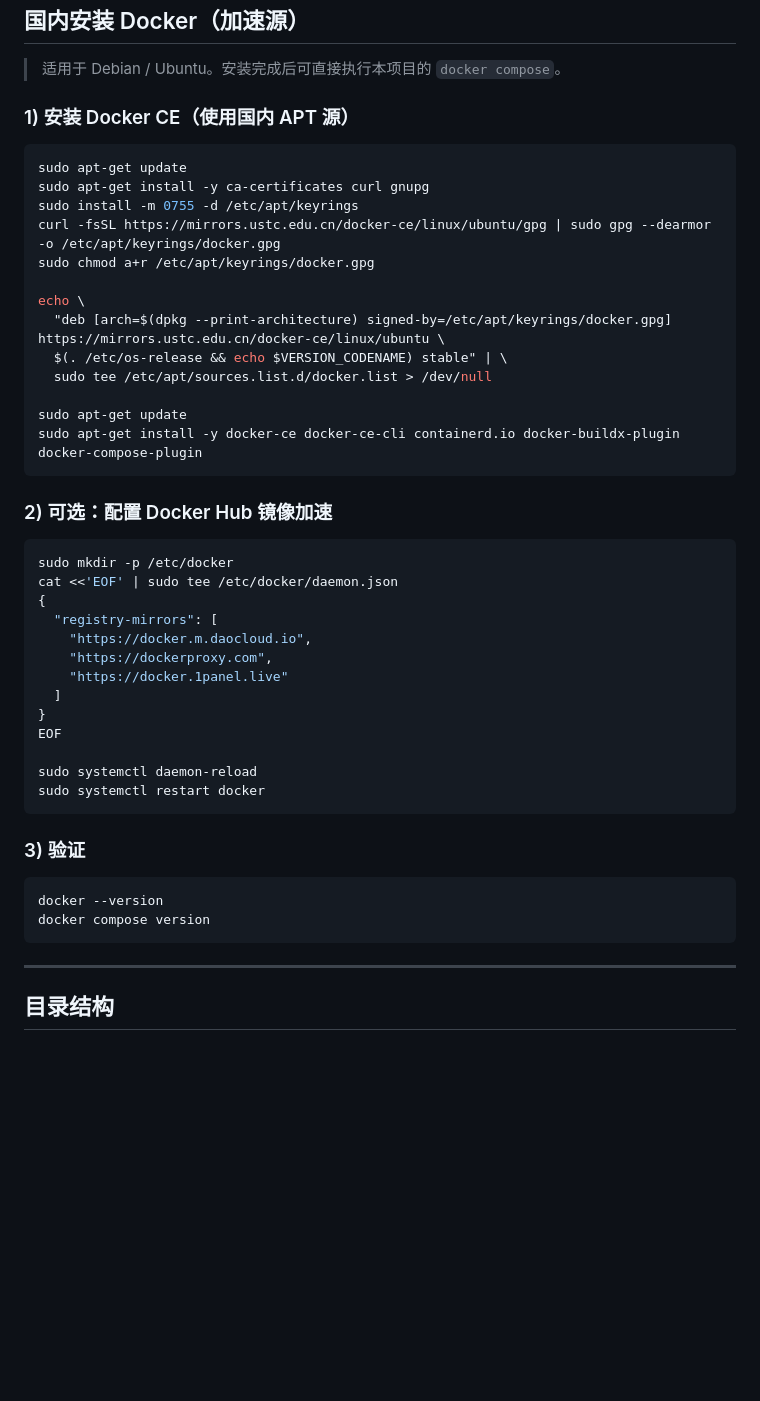
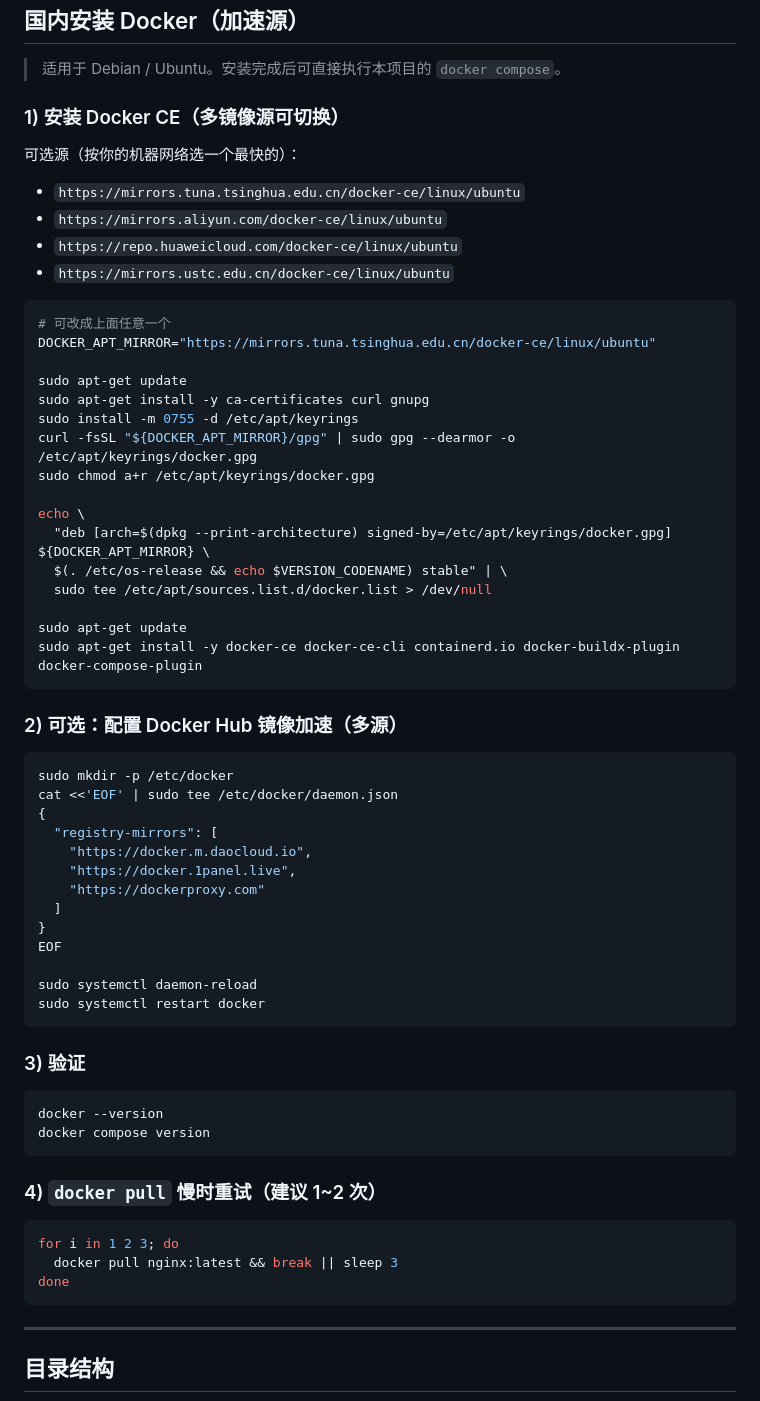
Before and after one commit to coldboy404/cfipup2dns, a Markdown page: README.md, the part around the change. GitHub-like rendering; blank space fills up the shorter version.

Commit message:
docs: switch to multi-mirror Docker setup and add pull retry

````diff
--- a/README.md
+++ b/README.md
@@ -37,17 +37,27 @@ docker compose up -d --build
 
 > 适用于 Debian / Ubuntu。安装完成后可直接执行本项目的 `docker compose`。
 
-### 1) 安装 Docker CE（使用国内 APT 源）
+### 1) 安装 Docker CE（多镜像源可切换）
+
+可选源（按你的机器网络选一个最快的）：
+
+- `https://mirrors.tuna.tsinghua.edu.cn/docker-ce/linux/ubuntu`
+- `https://mirrors.aliyun.com/docker-ce/linux/ubuntu`
+- `https://repo.huaweicloud.com/docker-ce/linux/ubuntu`
+- `https://mirrors.ustc.edu.cn/docker-ce/linux/ubuntu`
 
 ```bash
+# 可改成上面任意一个
+DOCKER_APT_MIRROR="https://mirrors.tuna.tsinghua.edu.cn/docker-ce/linux/ubuntu"
+
 sudo apt-get update
 sudo apt-get install -y ca-certificates curl gnupg
 sudo install -m 0755 -d /etc/apt/keyrings
-curl -fsSL https://mirrors.ustc.edu.cn/docker-ce/linux/ubuntu/gpg | sudo gpg --dearmor -o /etc/apt/keyrings/docker.gpg
+curl -fsSL "${DOCKER_APT_MIRROR}/gpg" | sudo gpg --dearmor -o /etc/apt/keyrings/docker.gpg
 sudo chmod a+r /etc/apt/keyrings/docker.gpg
 
 echo \
-  "deb [arch=$(dpkg --print-architecture) signed-by=/etc/apt/keyrings/docker.gpg] https://mirrors.ustc.edu.cn/docker-ce/linux/ubuntu \
+  "deb [arch=$(dpkg --print-architecture) signed-by=/etc/apt/keyrings/docker.gpg] ${DOCKER_APT_MIRROR} \
   $(. /etc/os-release && echo $VERSION_CODENAME) stable" | \
   sudo tee /etc/apt/sources.list.d/docker.list > /dev/null
 
@@ -55,7 +65,7 @@ sudo apt-get update
 sudo apt-get install -y docker-ce docker-ce-cli containerd.io docker-buildx-plugin docker-compose-plugin
 ```
 
-### 2) 可选：配置 Docker Hub 镜像加速
+### 2) 可选：配置 Docker Hub 镜像加速（多源）
 
 ```bash
 sudo mkdir -p /etc/docker
@@ -63,8 +73,8 @@ cat <<'EOF' | sudo tee /etc/docker/daemon.json
 {
   "registry-mirrors": [
     "https://docker.m.daocloud.io",
-    "https://dockerproxy.com",
-    "https://docker.1panel.live"
+    "https://docker.1panel.live",
+    "https://dockerproxy.com"
   ]
 }
 EOF
@@ -78,6 +88,14 @@ sudo systemctl restart docker
 ```bash
 docker --version
 docker compose version
+```
+
+### 4) `docker pull` 慢时重试（建议 1~2 次）
+
+```bash
+for i in 1 2 3; do
+  docker pull nginx:latest && break || sleep 3
+done
 ```
 
 ---
````
